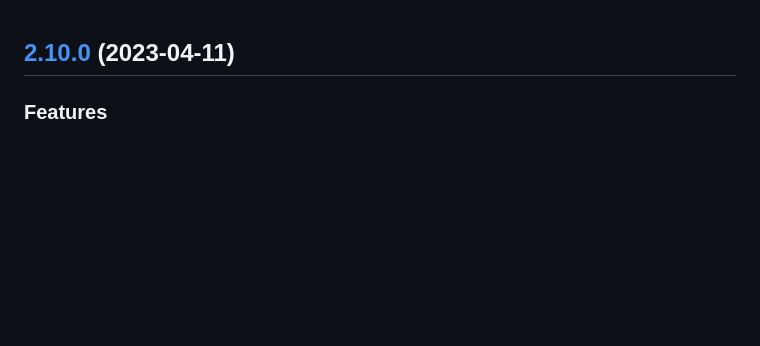
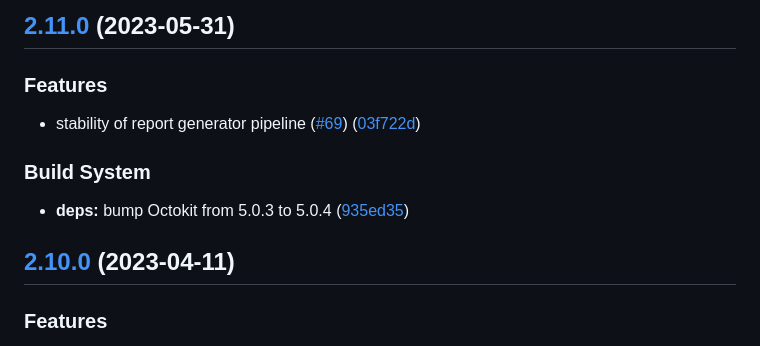
Before and after one commit to EdwOK/kup_report_generator, a Markdown page: CHANGELOG.md, the part around the change. Rendered like a GitHub page; blank space fills up the shorter version.

Commit message:
chore(release): 2.11.0 [skip ci]
## [2.11.0](https://github.com/EdwOK/kup_report_generator/compare/2.10.0...2.11.0) (2023-05-31)

### Features

* stability of report generator pipeline ([#69](https://github.com/EdwOK/kup_report_generator/issues/69)) ([03f722d](https://github.com/EdwOK/kup_report_generator/commit/03f722d6f492e35faa00516141878378a920cfdc))

### Build System

* **deps:** bump Octokit from 5.0.3 to 5.0.4 ([935ed35](https://github.com/EdwOK/kup_report_generator/commit/935ed357bc8322467e9bb2da8369422d5f0bac92))

```diff
--- a/CHANGELOG.md
+++ b/CHANGELOG.md
@@ -1,3 +1,15 @@
+## [2.11.0](https://github.com/EdwOK/kup_report_generator/compare/2.10.0...2.11.0) (2023-05-31)
+
+
+### Features
+
+* stability of report generator pipeline ([#69](https://github.com/EdwOK/kup_report_generator/issues/69)) ([03f722d](https://github.com/EdwOK/kup_report_generator/commit/03f722d6f492e35faa00516141878378a920cfdc))
+
+
+### Build System
+
+* **deps:** bump Octokit from 5.0.3 to 5.0.4 ([935ed35](https://github.com/EdwOK/kup_report_generator/commit/935ed357bc8322467e9bb2da8369422d5f0bac92))
+
 ## [2.10.0](https://github.com/EdwOK/kup_report_generator/compare/2.9.0...2.10.0) (2023-04-11)
 
 
```
